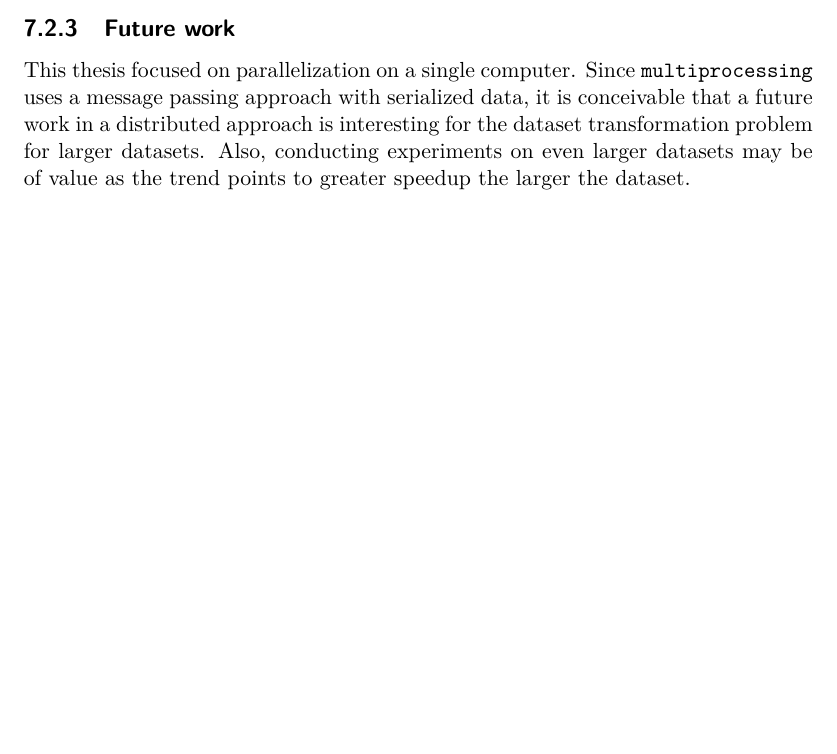
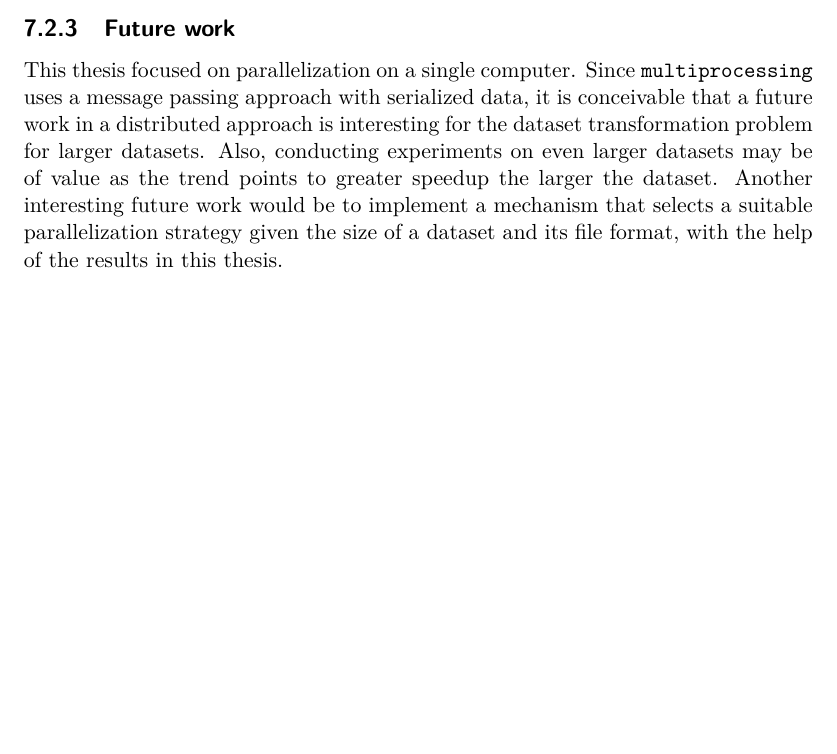
Before and after one commit to Dexterminator/master-thesis, a LaTeX thesis (main.tex, which reads Content/7_discussion_conclusions.tex): part of page 75 of 78, cut so that both start at the same text, the shorter picture padded with empty space. The pictures show the PDF file main.pdf that the author committed with the source.

Commit message:
Small additions.

```diff
--- a/Content/7_discussion_conclusions.tex
+++ b/Content/7_discussion_conclusions.tex
@@ -154,4 +151,6 @@ and uses only the Python \code{multiprocessing} module.
 \subsection{Future work}
 This thesis focused on parallelization on a single computer. Since \code{multiprocessing} uses a message passing approach with serialized data,
 it is conceivable that a future work in a distributed approach is interesting for the dataset transformation problem for larger datasets. Also,
-conducting experiments on even larger datasets may be of value as the trend points to greater speedup the larger the dataset.
+conducting experiments on even larger datasets may be of value as the trend points to greater speedup the larger the dataset. Another interesting
+future work would be to implement a mechanism that selects a suitable parallelization strategy given the size of a dataset and its file format, with
+the help of the results in this thesis.
```
Also changed, not shown: main.pdf, Content/7_discussion_conclusions.tex (11 more changed lines).
